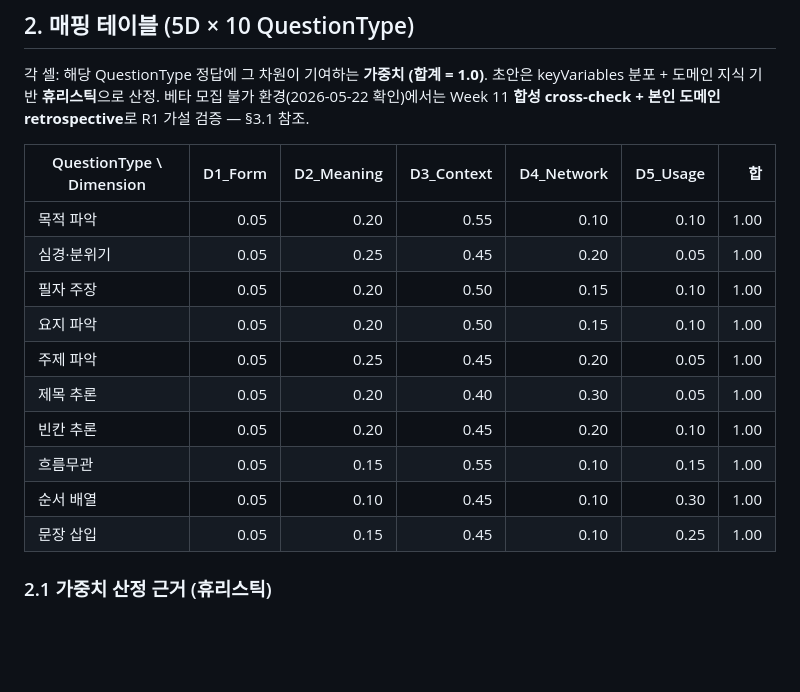
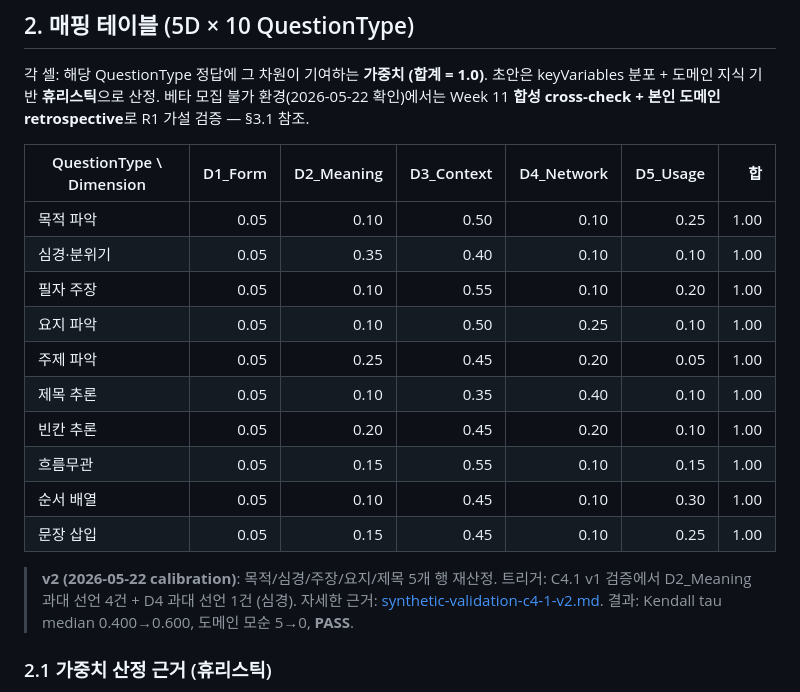
Before and after one commit to smilepat/myprojects, a Markdown page: docs/01-plan/dimension-mapping.md, the part around the change. Rendered like a GitHub page; blank space fills up the shorter version.

Commit message:
docs(mapping): v2 weight calibration - 5 rows recalibrated per C4.1 v2 PASS

```diff
--- a/docs/01-plan/dimension-mapping.md
+++ b/docs/01-plan/dimension-mapping.md
@@ -100,16 +100,18 @@ interface DiagnosticInput {
 
 | QuestionType \ Dimension | D1_Form | D2_Meaning | D3_Context | D4_Network | D5_Usage | 합 |
 |---|---:|---:|---:|---:|---:|---:|
-| 목적 파악 | 0.05 | 0.20 | 0.55 | 0.10 | 0.10 | 1.00 |
-| 심경·분위기 | 0.05 | 0.25 | 0.45 | 0.20 | 0.05 | 1.00 |
-| 필자 주장 | 0.05 | 0.20 | 0.50 | 0.15 | 0.10 | 1.00 |
-| 요지 파악 | 0.05 | 0.20 | 0.50 | 0.15 | 0.10 | 1.00 |
+| 목적 파악 | 0.05 | 0.10 | 0.50 | 0.10 | 0.25 | 1.00 |
+| 심경·분위기 | 0.05 | 0.35 | 0.40 | 0.10 | 0.10 | 1.00 |
+| 필자 주장 | 0.05 | 0.10 | 0.55 | 0.10 | 0.20 | 1.00 |
+| 요지 파악 | 0.05 | 0.10 | 0.50 | 0.25 | 0.10 | 1.00 |
 | 주제 파악 | 0.05 | 0.25 | 0.45 | 0.20 | 0.05 | 1.00 |
-| 제목 추론 | 0.05 | 0.20 | 0.40 | 0.30 | 0.05 | 1.00 |
+| 제목 추론 | 0.05 | 0.10 | 0.35 | 0.40 | 0.10 | 1.00 |
 | 빈칸 추론 | 0.05 | 0.20 | 0.45 | 0.20 | 0.10 | 1.00 |
 | 흐름무관 | 0.05 | 0.15 | 0.55 | 0.10 | 0.15 | 1.00 |
 | 순서 배열 | 0.05 | 0.10 | 0.45 | 0.10 | 0.30 | 1.00 |
 | 문장 삽입 | 0.05 | 0.15 | 0.45 | 0.10 | 0.25 | 1.00 |
+
+> **v2 (2026-05-22 calibration)**: 목적/심경/주장/요지/제목 5개 행 재산정. 트리거: C4.1 v1 검증에서 D2_Meaning 과대 선언 4건 + D4 과대 선언 1건 (심경). 자세한 근거: [synthetic-validation-c4-1-v2.md](../03-analysis/synthetic-validation-c4-1-v2.md). 결과: Kendall tau median 0.400→0.600, 도메인 모순 5→0, **PASS**.
 
 ### 2.1 가중치 산정 근거 (휴리스틱)
 
```
